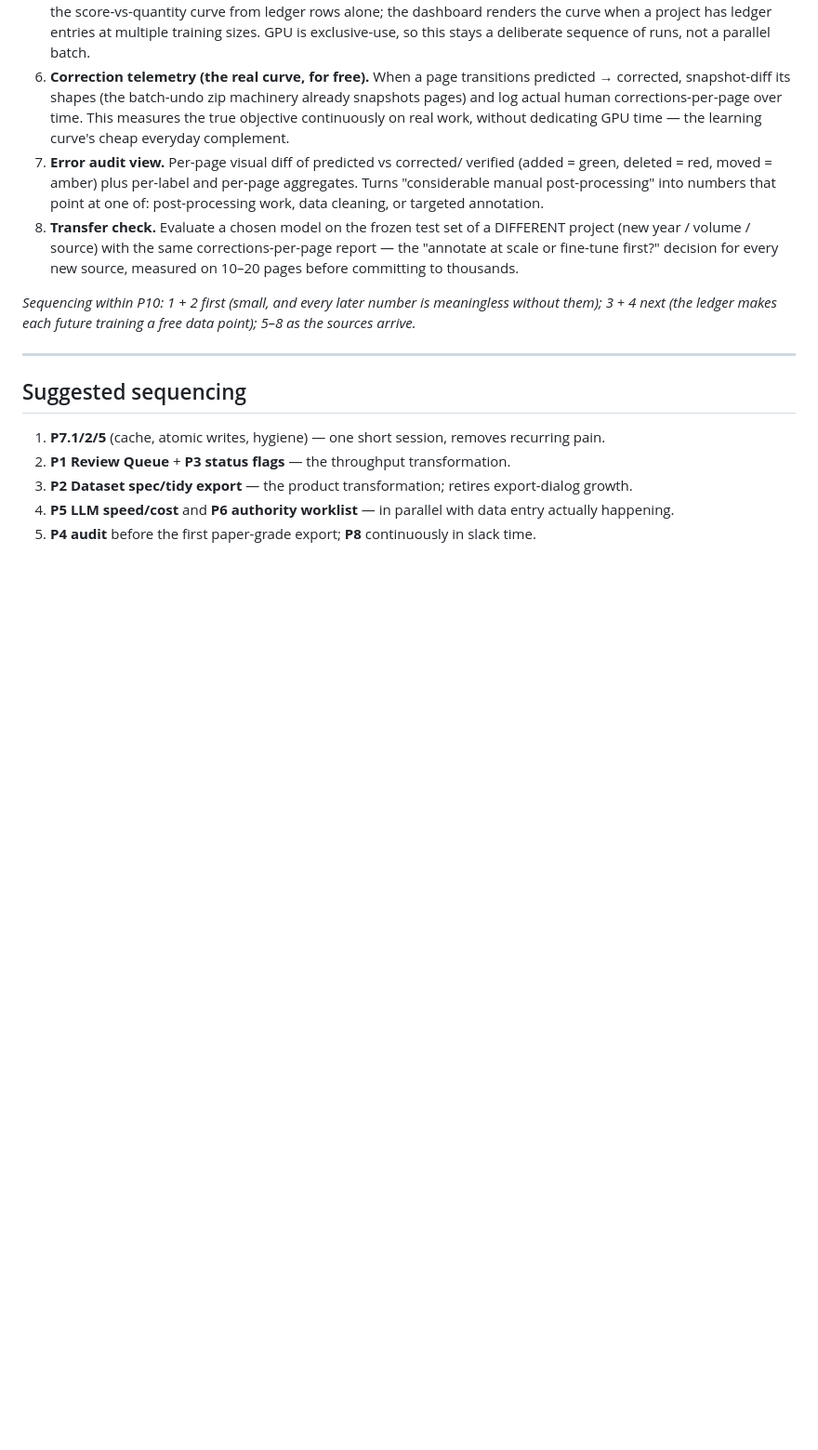
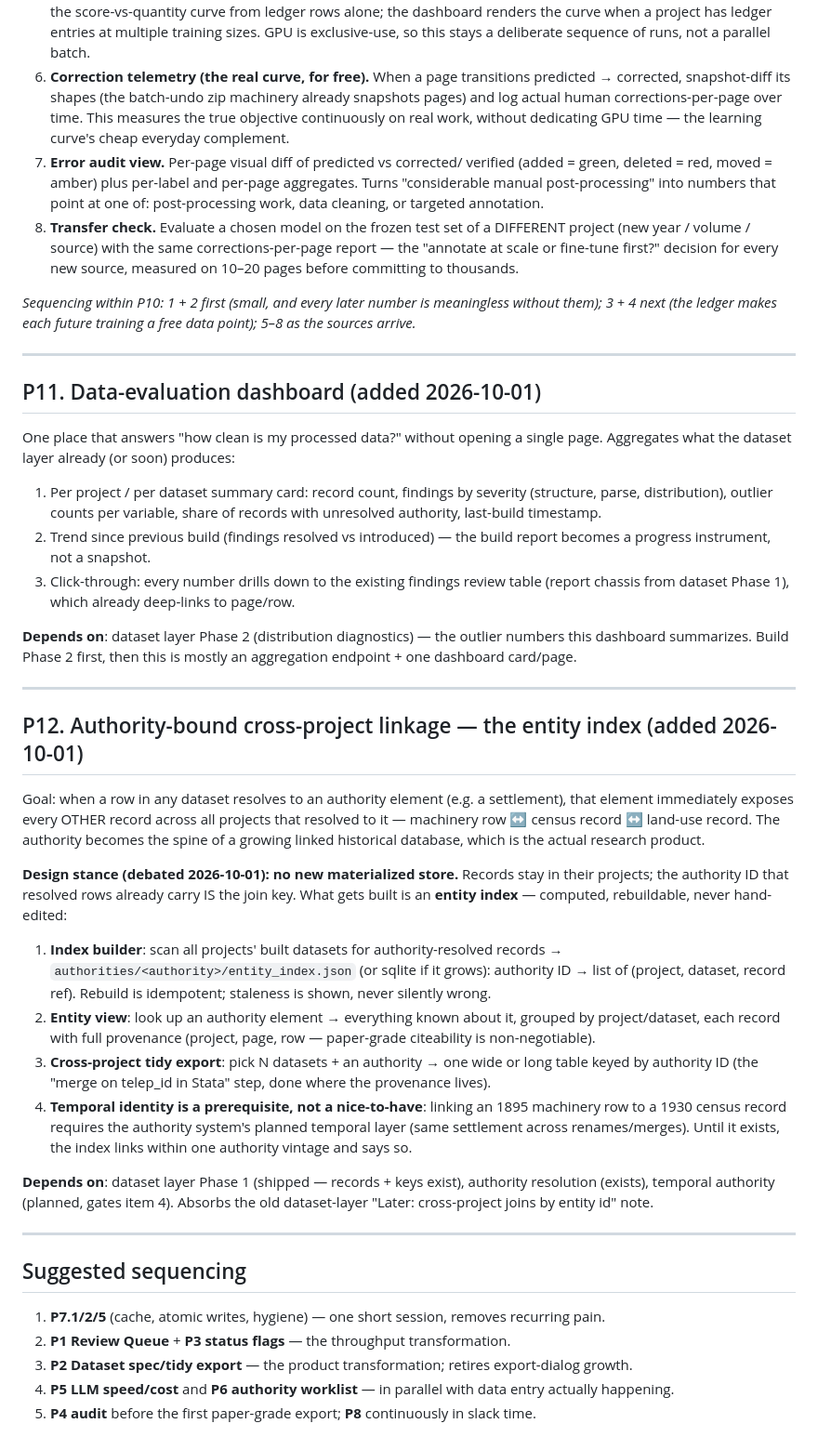
Before and after one commit to attilagaspar/econai-dedust, a Markdown page: knowledge_base/07_improvement_roadmap.md, the part around the change. Shown at 93% size. Drawn GitHub-style; blank space fills up the shorter version.

Commit message:
Roadmap: P11 data-evaluation dashboard + P12 authority-bound entity index
P11: one dashboard that summarizes dataset-build findings and outlier
diagnostics per project/dataset, with drill-down to the findings table.
P12: cross-project linkage keyed by authority elements - a computed,
rebuildable entity index (no new materialized store), entity view with
full provenance, cross-project tidy export; temporal authority gates
cross-vintage links. Absorbs the dataset layer "later: cross-project
joins" note.

Co-Authored-By: Claude Fable 5 <noreply@anthropic.com>

```diff
--- a/knowledge_base/07_improvement_roadmap.md
+++ b/knowledge_base/07_improvement_roadmap.md
@@ -245,6 +245,60 @@ a free data point); 5–8 as the sources arrive.*
 
 ---
 
+## P11. Data-evaluation dashboard (added 2026-10-01)
+
+One place that answers "how clean is my processed data?" without opening a
+single page. Aggregates what the dataset layer already (or soon) produces:
+
+1. Per project / per dataset summary card: record count, findings by severity
+   (structure, parse, distribution), outlier counts per variable, share of
+   records with unresolved authority, last-build timestamp.
+2. Trend since previous build (findings resolved vs introduced) — the build
+   report becomes a progress instrument, not a snapshot.
+3. Click-through: every number drills down to the existing findings review
+   table (report chassis from dataset Phase 1), which already deep-links to
+   page/row.
+
+**Depends on**: dataset layer Phase 2 (distribution diagnostics) — the
+outlier numbers this dashboard summarizes. Build Phase 2 first, then this is
+mostly an aggregation endpoint + one dashboard card/page.
+
+---
+
+## P12. Authority-bound cross-project linkage — the entity index (added 2026-10-01)
+
+Goal: when a row in any dataset resolves to an authority element (e.g. a
+settlement), that element immediately exposes every OTHER record across all
+projects that resolved to it — machinery row ↔ census record ↔ land-use
+record. The authority becomes the spine of a growing linked historical
+database, which is the actual research product.
+
+**Design stance (debated 2026-10-01): no new materialized store.** Records
+stay in their projects; the authority ID that resolved rows already carry IS
+the join key. What gets built is an **entity index** — computed, rebuildable,
+never hand-edited:
+
+1. **Index builder**: scan all projects' built datasets for authority-resolved
+   records → `authorities/<authority>/entity_index.json` (or sqlite if it
+   grows): authority ID → list of (project, dataset, record ref). Rebuild is
+   idempotent; staleness is shown, never silently wrong.
+2. **Entity view**: look up an authority element → everything known about it,
+   grouped by project/dataset, each record with full provenance (project,
+   page, row — paper-grade citeability is non-negotiable).
+3. **Cross-project tidy export**: pick N datasets + an authority → one wide
+   or long table keyed by authority ID (the "merge on telep_id in Stata"
+   step, done where the provenance lives).
+4. **Temporal identity is a prerequisite, not a nice-to-have**: linking an
+   1895 machinery row to a 1930 census record requires the authority system's
+   planned temporal layer (same settlement across renames/merges). Until it
+   exists, the index links within one authority vintage and says so.
+
+**Depends on**: dataset layer Phase 1 (shipped — records + keys exist),
+authority resolution (exists), temporal authority (planned, gates item 4).
+Absorbs the old dataset-layer "Later: cross-project joins by entity id" note.
+
+---
+
 ## Suggested sequencing
 
 1. **P7.1/2/5** (cache, atomic writes, hygiene) — one short session, removes recurring pain.
```
Also changed, not shown: knowledge_base/10_dataset_layer.md (+6 -3 lines).
